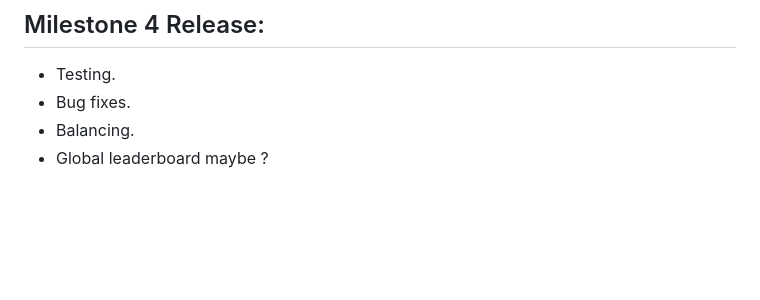
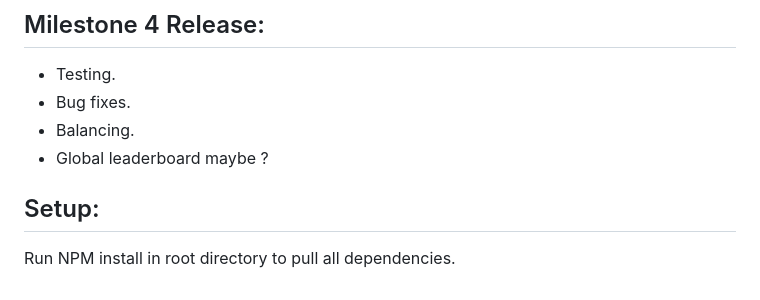
Before and after one commit to CharlieDAllen/2.5-Miner-Escape, a Markdown page: README.md, the part around the change. Drawn GitHub-style; blank space fills up the shorter version.

```diff
--- a/README.md
+++ b/README.md
@@ -64,3 +64,6 @@ By this point i'll probably release it somewhere for people to play (though purp
 - Bug fixes.
 - Balancing.
 - Global leaderboard maybe ?
+
+## Setup:
+Run NPM install in root directory to pull all dependencies.
```
